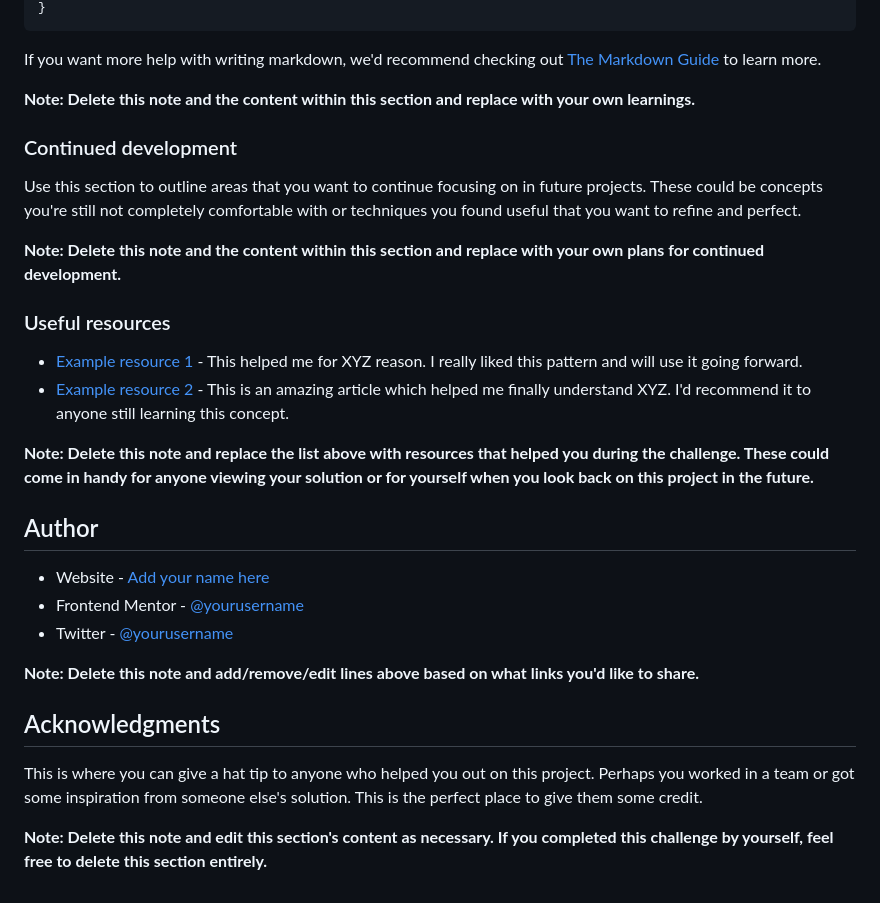
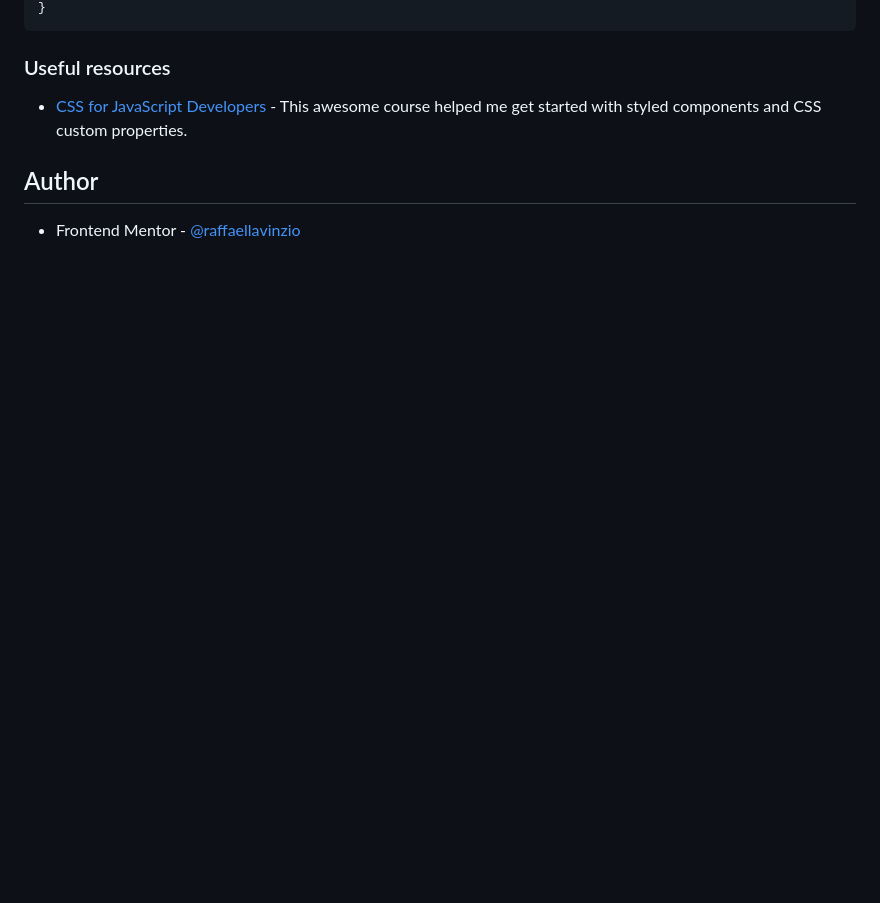
Before and after one commit to raffaellavinzio/order-summary-component, a Markdown page: README.md, the part around one of its changes. GitHub-like rendering; blank space fills up the shorter version.

````diff
--- a/README.md
+++ b/README.md
@@ -78,33 +60,11 @@ const proudOfThisFunc = () => {
 }
 ```
 
-If you want more help with writing markdown, we'd recommend checking out [The Markdown Guide](https://www.markdownguide.org/) to learn more.
-
-**Note: Delete this note and the content within this section and replace with your own learnings.**
-
-### Continued development
-
-Use this section to outline areas that you want to continue focusing on in future projects. These could be concepts you're still not completely comfortable with or techniques you found useful that you want to refine and perfect.
-
-**Note: Delete this note and the content within this section and replace with your own plans for continued development.**
-
 ### Useful resources
 
-- [Example resource 1](https://www.example.com) - This helped me for XYZ reason. I really liked this pattern and will use it going forward.
-- [Example resource 2](https://www.example.com) - This is an amazing article which helped me finally understand XYZ. I'd recommend it to anyone still learning this concept.
+- [CSS for JavaScript Developers](https://css-for-js.dev/) - This awesome course helped me get started with styled components and CSS custom properties.
 
-**Note: Delete this note and replace the list above with resources that helped you during the challenge. These could come in handy for anyone viewing your solution or for yourself when you look back on this project in the future.**
 
 ## Author
 
-- Website - [Add your name here](https://www.your-site.com)
-- Frontend Mentor - [@yourusername](https://www.frontendmentor.io/profile/yourusername)
-- Twitter - [@yourusername](https://www.twitter.com/yourusername)
-
-**Note: Delete this note and add/remove/edit lines above based on what links you'd like to share.**
-
-## Acknowledgments
-
-This is where you can give a hat tip to anyone who helped you out on this project. Perhaps you worked in a team or got some inspiration from someone else's solution. This is the perfect place to give them some credit.
-
-**Note: Delete this note and edit this section's content as necessary. If you completed this challenge by yourself, feel free to delete this section entirely.**
+- Frontend Mentor - [@raffaellavinzio](https://www.frontendmentor.io/profile/raffaellavinzio)
````
Also changed, not shown: other parts of README.md (+10 -28 lines), src/images/screenshot.png (added), 4 other files.
